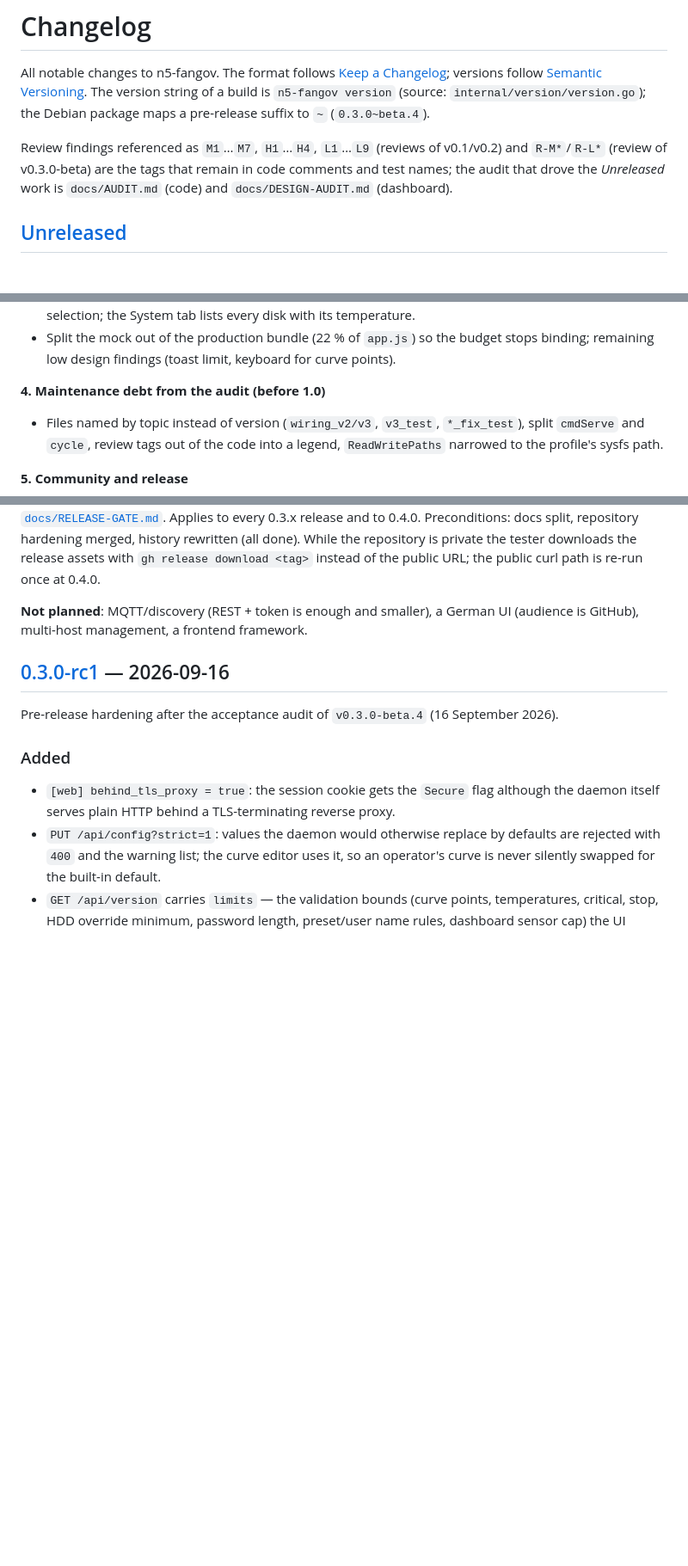
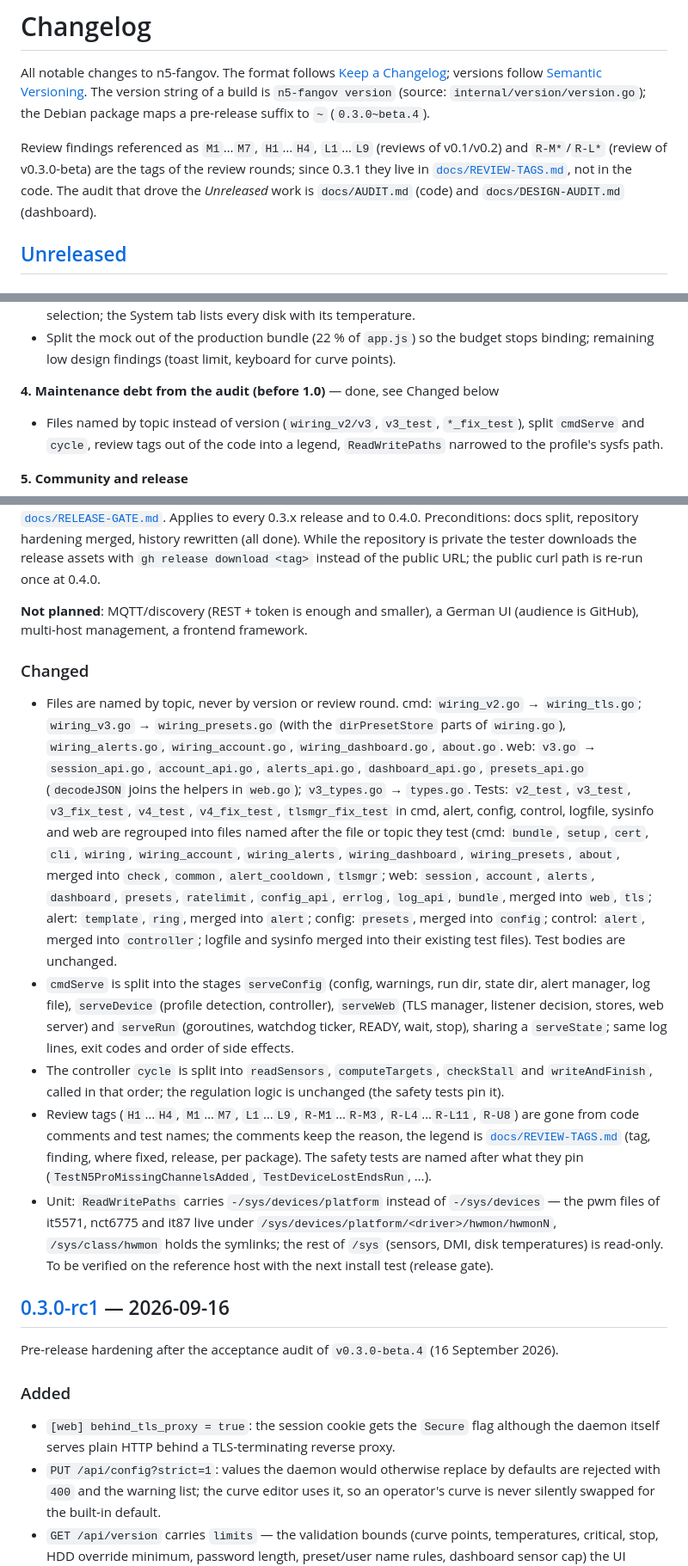
Before and after one commit to SirRenix/n5-fangov, a Markdown page: CHANGELOG.md, 3 parts joined by grey strips. Shown at 86% size. Rendered like a GitHub page; blank space fills up the shorter version.

Commit message:
CHANGELOG: maintenance debt done; DESIGN layout lists about.go
Unreleased gains a "Changed" list for the four debt items (files by topic with the
old → new mapping, cmdServe stages, cycle steps, review tags → docs/REVIEW-TAGS.md,
ReadWritePaths); point 4 of "Planned (0.3.x)" is marked done. DESIGN §2 lists
about.go, where aboutInfo landed.

Co-Authored-By: Claude Opus 5 <noreply@anthropic.com>

```diff
--- a/CHANGELOG.md
+++ b/CHANGELOG.md
@@ -6,9 +6,10 @@ versions follow [Semantic Versioning](https://semver.org/). The version string o
 pre-release suffix to `~` (`0.3.0~beta.4`).
 
 Review findings referenced as `M1`…`M7`, `H1`…`H4`, `L1`…`L9` (reviews of v0.1/v0.2) and
-`R-M*`/`R-L*` (review of v0.3.0-beta) are the tags that remain in code comments and test
-names; the audit that drove the *Unreleased* work is `docs/AUDIT.md` (code) and
-`docs/DESIGN-AUDIT.md` (dashboard).
+`R-M*`/`R-L*` (review of v0.3.0-beta) are the tags of the review rounds; since 0.3.1 they
+live in [`docs/REVIEW-TAGS.md`](docs/REVIEW-TAGS.md), not in the code. The audit that
+drove the *Unreleased* work is `docs/AUDIT.md` (code) and `docs/DESIGN-AUDIT.md`
+(dashboard).
 
 ## [Unreleased]
 
@@ -64,7 +65,7 @@ MQTT/discovery, no multi-host management, no new dependencies. The UI stays Engl
 - Split the mock out of the production bundle (22 % of `app.js`) so the budget stops
   binding; remaining low design findings (toast limit, keyboard for curve points).
 
-**4. Maintenance debt from the audit (before 1.0)**
+**4. Maintenance debt from the audit (before 1.0)** — done, see Changed below
 - Files named by topic instead of version (`wiring_v2/v3`, `v3_test`, `*_fix_test`),
   split `cmdServe` and `cycle`, review tags out of the code into a legend,
   `ReadWritePaths` narrowed to the profile's sysfs path.
@@ -112,6 +113,42 @@ curl path is re-run once at 0.4.0.
 
 **Not planned**: MQTT/discovery (REST + token is enough and smaller), a German UI
 (audience is GitHub), multi-host management, a frontend framework.
+
+### Changed
+
+- Files are named by topic, never by version or review round. cmd: `wiring_v2.go` →
+  `wiring_tls.go`; `wiring_v3.go` → `wiring_presets.go` (with the `dirPresetStore` parts
+  of `wiring.go`), `wiring_alerts.go`, `wiring_account.go`, `wiring_dashboard.go`,
+  `about.go`. web: `v3.go` → `session_api.go`, `account_api.go`, `alerts_api.go`,
+  `dashboard_api.go`, `presets_api.go` (`decodeJSON` joins the helpers in `web.go`);
+  `v3_types.go` → `types.go`. Tests: `v2_test`, `v3_test`, `v3_fix_test`, `v4_test`,
+  `v4_fix_test`, `tlsmgr_fix_test` in cmd, alert, config, control, logfile, sysinfo and
+  web are regrouped into files named after the file or topic they test (cmd: `bundle`,
+  `setup`, `cert`, `cli`, `wiring`, `wiring_account`, `wiring_alerts`, `wiring_dashboard`,
+  `wiring_presets`, `about`, merged into `check`, `common`, `alert_cooldown`, `tlsmgr`;
+  web: `session`, `account`, `alerts`, `dashboard`, `presets`, `ratelimit`, `config_api`,
+  `errlog`, `log_api`, `bundle`, merged into `web`, `tls`; alert: `template`, `ring`,
+  merged into `alert`; config: `presets`, merged into `config`; control: `alert`, merged
+  into `controller`; logfile and sysinfo merged into their existing test files). Test
+  bodies are unchanged.
+- `cmdServe` is split into the stages `serveConfig` (config, warnings, run dir, state dir,
+  alert manager, log file), `serveDevice` (profile detection, controller), `serveWeb`
+  (TLS manager, listener decision, stores, web server) and `serveRun` (goroutines,
+  watchdog ticker, READY, wait, stop), sharing a `serveState`; same log lines, exit codes
+  and order of side effects.
+- The controller `cycle` is split into `readSensors`, `computeTargets`, `checkStall` and
+  `writeAndFinish`, called in that order; the regulation logic is unchanged (the safety
+  tests pin it).
+- Review tags (`H1`…`H4`, `M1`…`M7`, `L1`…`L9`, `R-M1`…`R-M3`, `R-L4`…`R-L11`, `R-U8`)
+  are gone from code comments and test names; the comments keep the reason, the legend
+  is [`docs/REVIEW-TAGS.md`](docs/REVIEW-TAGS.md) (tag, finding, where fixed, release,
+  per package). The safety tests are named after what they pin
+  (`TestN5ProMissingChannelsAdded`, `TestDeviceLostEndsRun`, …).
+- Unit: `ReadWritePaths` carries `-/sys/devices/platform` instead of `-/sys/devices` —
+  the pwm files of it5571, nct6775 and it87 live under
+  `/sys/devices/platform/<driver>/hwmon/hwmonN`, `/sys/class/hwmon` holds the symlinks;
+  the rest of `/sys` (sensors, DMI, disk temperatures) is read-only. To be verified on the
+  reference host with the next install test (release gate).
 
 ## [0.3.0-rc1] — 2026-09-16
 
```
Also changed, not shown: DESIGN.md (+1 -0 lines).
